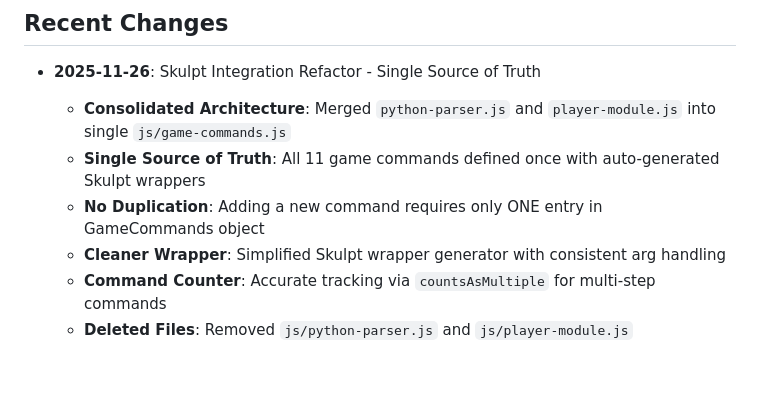
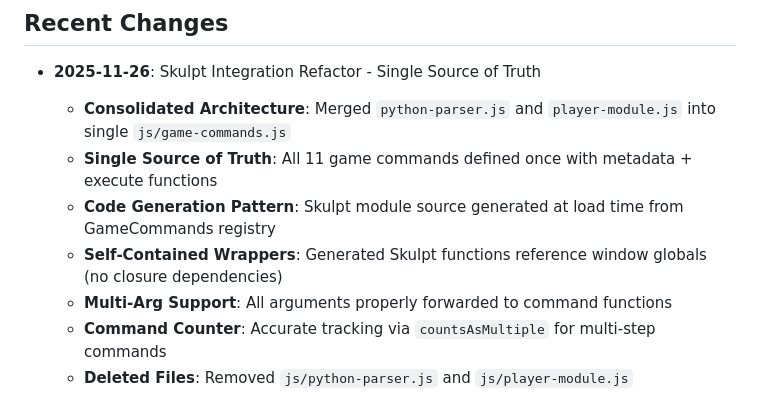
Before and after one commit to jononovo/pyKids2510, a Markdown page: replit.md, the part around the change. GitHub-like rendering; blank space fills up the shorter version.

Commit message:
Improve command execution by consolidating game logic and improving argument handling
Update documentation to reflect the refactoring of game commands, consolidating them into a single source of truth with improved argument handling and Skulpt wrapper generation.

Replit-Commit-Author: Agent
Replit-Commit-Session-Id: 45c5597e-8c74-409c-bd2f-e8d9e2dcb08b
Replit-Commit-Checkpoint-Type: full_checkpoint
Replit-Commit-Event-Id: d198a0f0-fd01-403d-9909-b7be6269c972
Replit-Commit-Screenshot-Url: https://storage.googleapis.com/screenshot-production-us-central1/350e8d00-faca-447b-a263-411b8a6363c7/45c5597e-8c74-409c-bd2f-e8d9e2dcb08b/MVg5Bgb

```diff
--- a/replit.md
+++ b/replit.md
@@ -136,9 +136,10 @@ The platform is based on the original game at **codingforkids.io**.
 
 - **2025-11-26**: Skulpt Integration Refactor - Single Source of Truth
   - **Consolidated Architecture**: Merged `python-parser.js` and `player-module.js` into single `js/game-commands.js`
-  - **Single Source of Truth**: All 11 game commands defined once with auto-generated Skulpt wrappers
-  - **No Duplication**: Adding a new command requires only ONE entry in GameCommands object
-  - **Cleaner Wrapper**: Simplified Skulpt wrapper generator with consistent arg handling
+  - **Single Source of Truth**: All 11 game commands defined once with metadata + execute functions
+  - **Code Generation Pattern**: Skulpt module source generated at load time from GameCommands registry
+  - **Self-Contained Wrappers**: Generated Skulpt functions reference window globals (no closure dependencies)
+  - **Multi-Arg Support**: All arguments properly forwarded to command functions
   - **Command Counter**: Accurate tracking via `countsAsMultiple` for multi-step commands
   - **Deleted Files**: Removed `js/python-parser.js` and `js/player-module.js`
 
```
